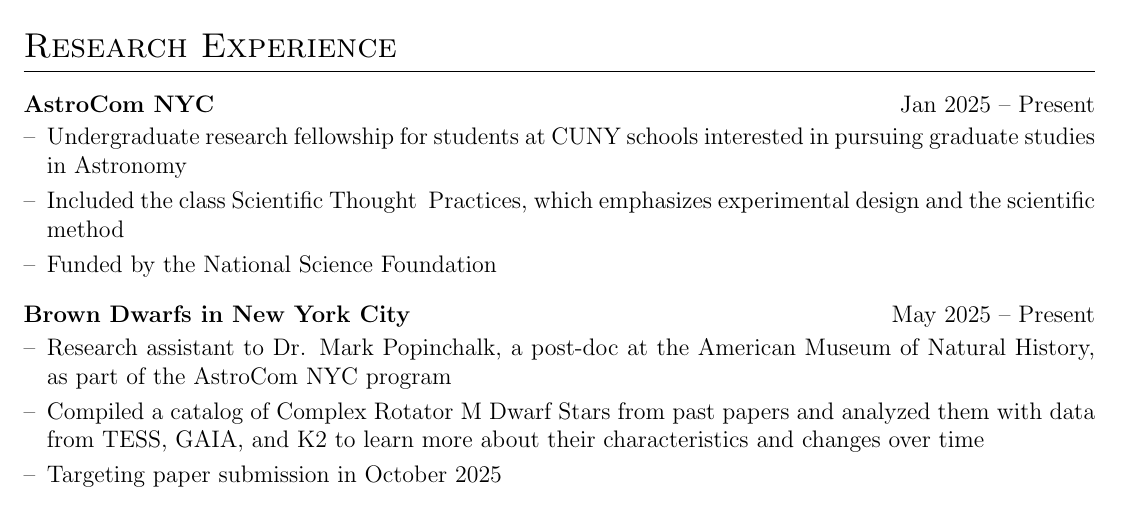
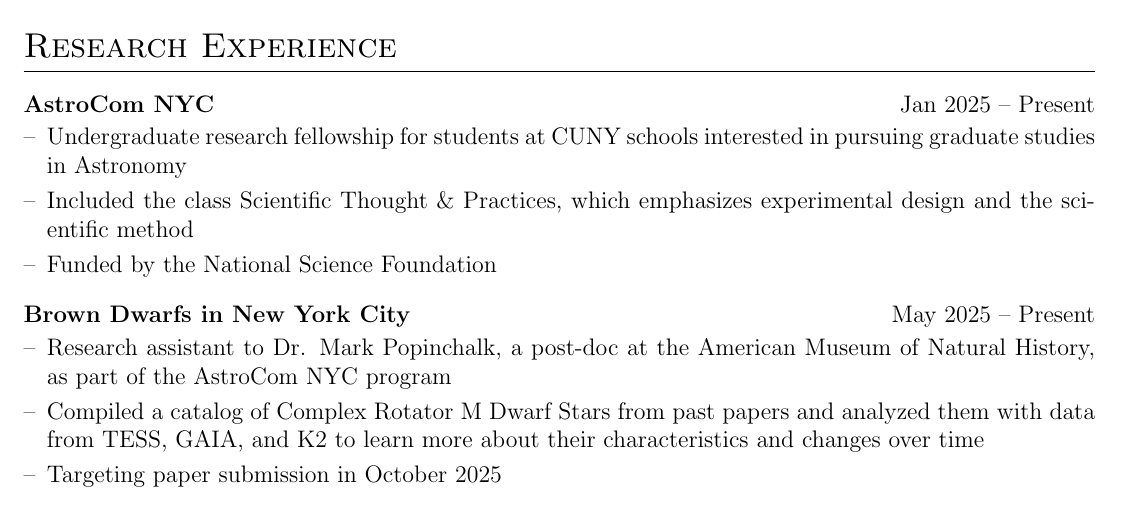
Before and after one commit to sarahedraves/cv, a LaTeX CV (cv.tex): part of page 1 of 2, cut so that both start at the same text. Compiled offline with pdfLaTeX.

Commit message:
Fix escape character in cv.tex

```diff
--- a/cv.tex
+++ b/cv.tex
@@ -187,7 +187,7 @@
 
 \begin{joblong}{\textbf{AstroCom NYC}}{Jan 2025 -- Present}
 \item Undergraduate research fellowship for students at CUNY schools interested in pursuing graduate studies in Astronomy
-\item Included the class Scientific Thought & Practices, which emphasizes experimental design and the scientific method
+\item Included the class Scientific Thought \& Practices, which emphasizes experimental design and the scientific method
 \item Funded by the National Science Foundation
 \end{joblong}
 
```
